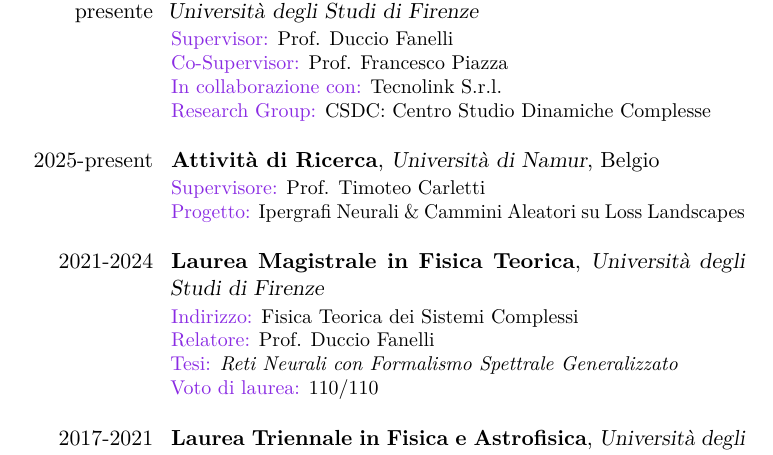
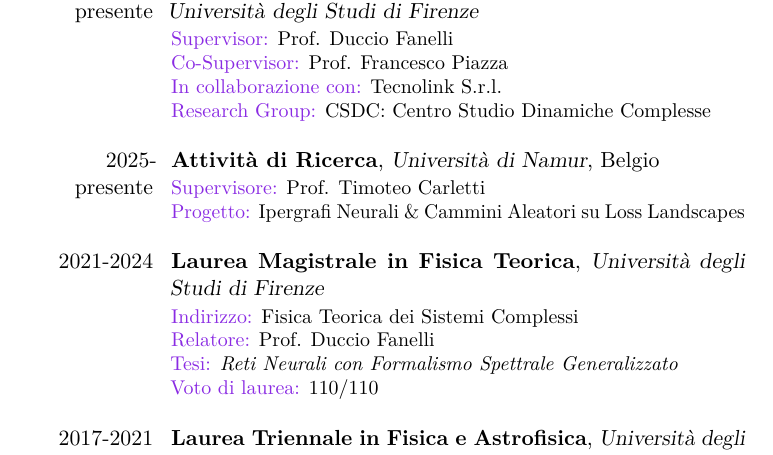
Before and after one commit to gianluca-peri-sito/gianlucaperisito-files, a LaTeX CV (Curriculum.tex): part of page 1 of 2, cut so that both start at the same text. Compiled offline with pdfLaTeX.

Commit message:
Corrected another spelling mistake

```diff
--- a/Curriculum.tex
+++ b/Curriculum.tex
@@ -39,7 +39,7 @@
 \textcolor{mcc}{Research Group:} CSDC: Centro Studio Dinamiche Complesse\\
 }
 
-\cventry{2025-present}{Attività di Ricerca}{Università di Namur}{Belgio}{}{
+\cventry{2025-presente}{Attività di Ricerca}{Università di Namur}{Belgio}{}{
     \textcolor{mcc}{Supervisore:} Prof. Timoteo Carletti\\
     \textcolor{mcc}{Progetto:} Ipergrafi Neurali \& Cammini Aleatori su Loss Landscapes\\
 }
```
Also changed, not shown: Curriculum.pdf, 2 other files.
